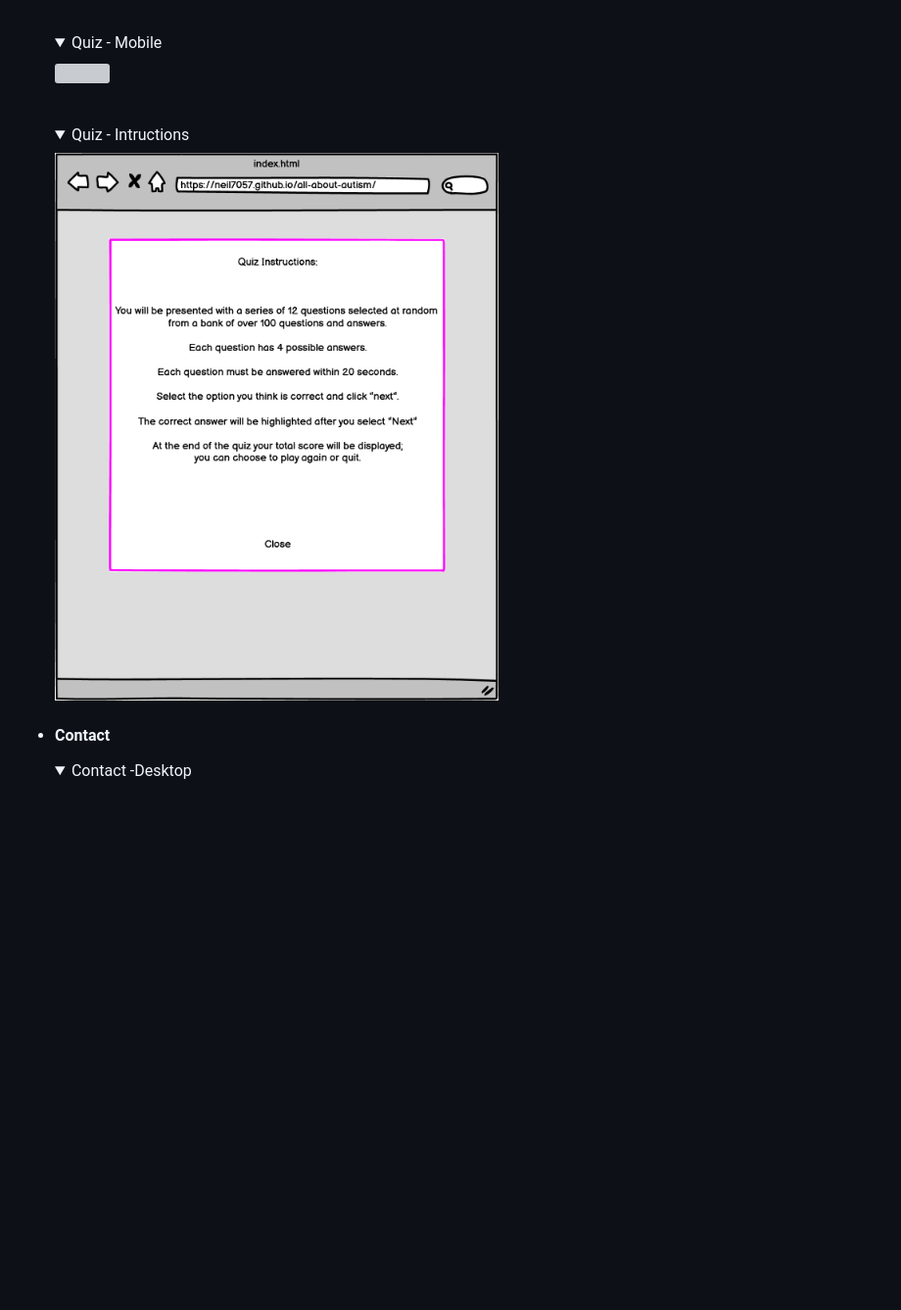
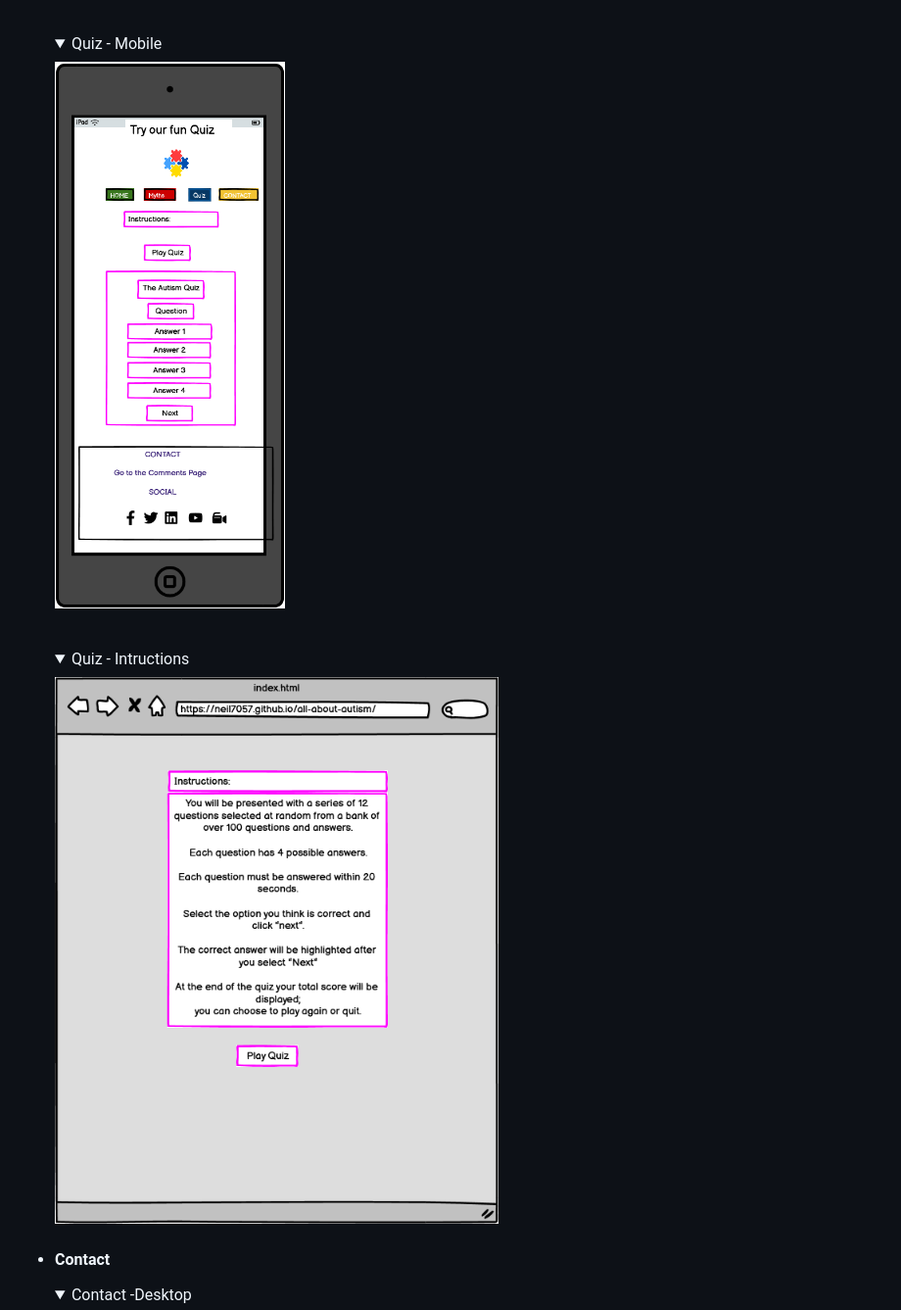
Before and after one commit to neil7057/all-about-autism, a Markdown page: README.md, the part around the change printed below. Shown: that part at 98% size. Rendered like a GitHub page; pictures changed too: docs/readme_images/quiz-instructions.png, docs/readme_images/quiz-mobile.png (added); folded sections open; blank space fills up the shorter version; grey boxes are pictures that could not be loaded.

```diff
--- a/README.md
+++ b/README.md
@@ -160,7 +160,7 @@ This is my website
     </details>
     <br>
       <details><summary>Quiz - Mobile</summary>
-    <img src="docs/readme_images/quiz-mobile.jpg">
+    <img src="docs/readme_images/quiz-mobile.png">
     </details>
     <br>
     <details><summary>Quiz - Intructions</summary>
```
Also changed, not shown: other parts of README.md (+2 -2 lines), docs/readme_images/quiz-desktop.png (added), docs/readme_images/quiz-tablet.png (added), docs/readme_images/quiz_details_page.jpg (added), docs/readme_images/quiz_page.jpg (added), 2 other files.
